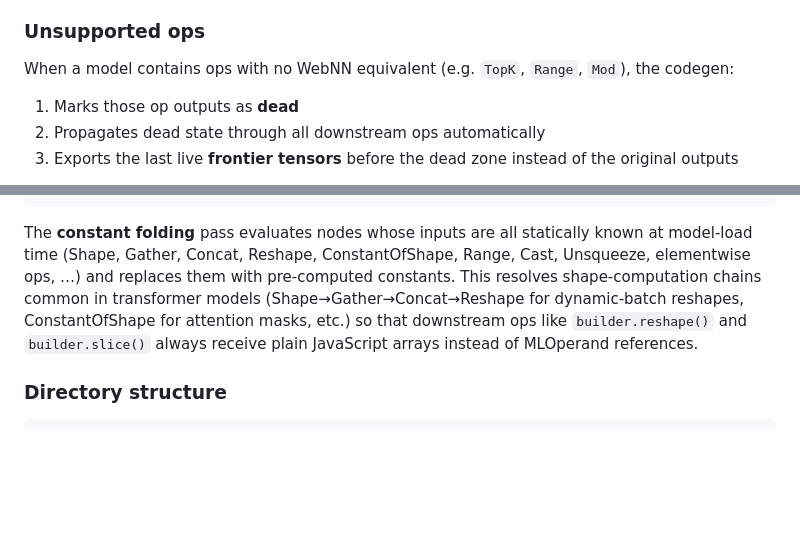
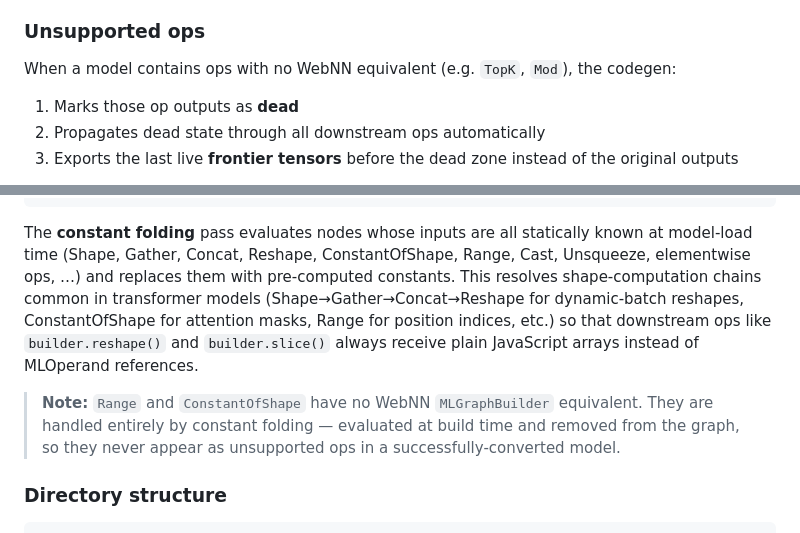
Before and after one commit to ibelem/model2webnn, a Markdown page: README.md, 2 parts joined by grey strips. Rendered like a GitHub page; blank space fills up the shorter version.

Commit message:
docs: clarify Range/ConstantOfShape are constant-folded, not unsupported ops

````diff
--- a/README.md
+++ b/README.md
@@ -152,7 +152,7 @@ ABS, ADD, ADD_N, ARG_MAX, ARG_MIN, AVERAGE_POOL_2D, BATCH_MATMUL, BROADCAST_TO,
 
 ### Unsupported ops
 
-When a model contains ops with no WebNN equivalent (e.g. `TopK`, `Range`, `Mod`), the codegen:
+When a model contains ops with no WebNN equivalent (e.g. `TopK`, `Mod`), the codegen:
 
 1. Marks those op outputs as **dead**
 2. Propagates dead state through all downstream ops automatically
@@ -202,7 +202,9 @@ See [ONNX Runtime freeDimensionOverrides](https://webnn.io/en/learn/tutorials/on
                                        model.manifest.json
 ```
 
-The **constant folding** pass evaluates nodes whose inputs are all statically known at model-load time (Shape, Gather, Concat, Reshape, ConstantOfShape, Range, Cast, Unsqueeze, elementwise ops, …) and replaces them with pre-computed constants. This resolves shape-computation chains common in transformer models (Shape→Gather→Concat→Reshape for dynamic-batch reshapes, ConstantOfShape for attention masks, etc.) so that downstream ops like `builder.reshape()` and `builder.slice()` always receive plain JavaScript arrays instead of MLOperand references.
+The **constant folding** pass evaluates nodes whose inputs are all statically known at model-load time (Shape, Gather, Concat, Reshape, ConstantOfShape, Range, Cast, Unsqueeze, elementwise ops, …) and replaces them with pre-computed constants. This resolves shape-computation chains common in transformer models (Shape→Gather→Concat→Reshape for dynamic-batch reshapes, ConstantOfShape for attention masks, Range for position indices, etc.) so that downstream ops like `builder.reshape()` and `builder.slice()` always receive plain JavaScript arrays instead of MLOperand references.
+
+> **Note:** `Range` and `ConstantOfShape` have no WebNN `MLGraphBuilder` equivalent. They are handled entirely by constant folding — evaluated at build time and removed from the graph, so they never appear as unsupported ops in a successfully-converted model.
 
 ### Directory structure
 
````
